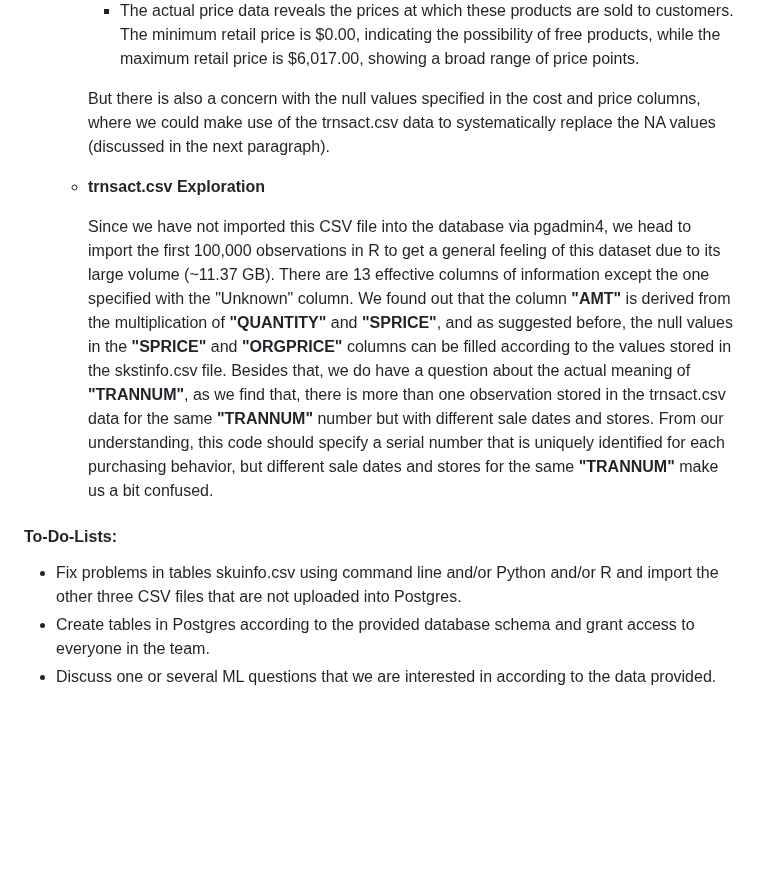
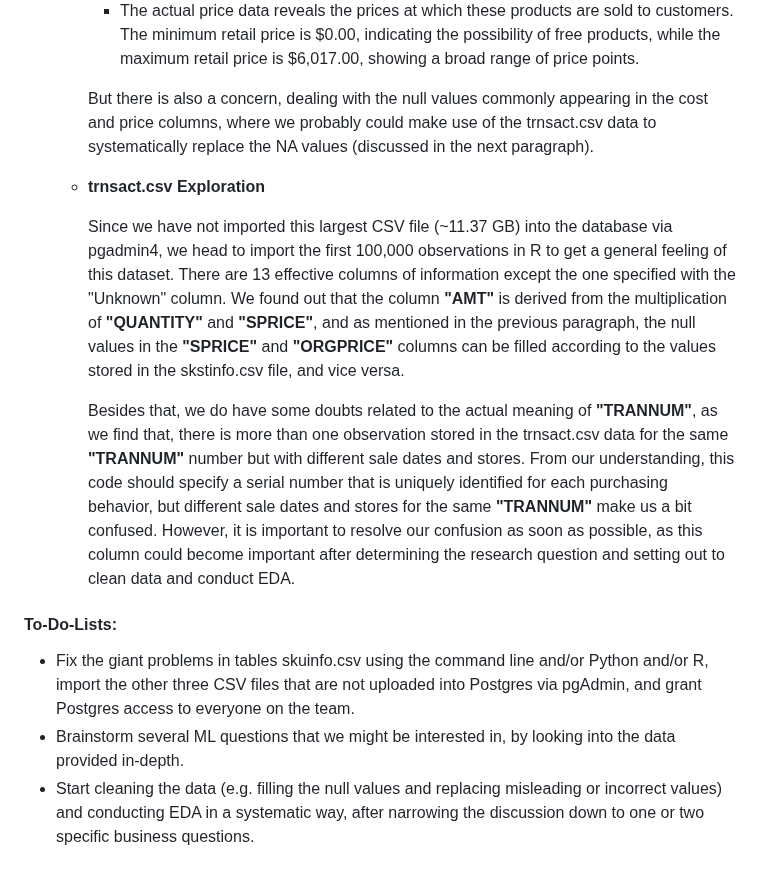
Before and after one commit to TianyuWu-Henry/MLDS400_Group5, a Markdown page: README.md, the part around the change. Rendered like a GitHub page; blank space fills up the shorter version.

```diff
--- a/README.md
+++ b/README.md
@@ -31,14 +31,16 @@ Group Members: Xiyi Lin, Omar Shatrat, Fanqi Song, Tianyu Wu
       - The cost data shows the cost associated with each SKU. The minimum cost is \$0, indicating that some products do not have cost, while the maximum cost is \$2700.00, which suggests a significant cost  variation among the products.
       - The actual price data reveals the prices at which these products are sold to customers. The minimum retail price is \$0.00, indicating the possibility of free products, while the maximum retail price is \$6,017.00, showing a broad range of price points.
 
-      But there is also a concern with the null values specified in the cost and price columns, where we could make use of the trnsact.csv data to systematically replace the NA values (discussed in the next paragraph).
+      But there is also a concern, dealing with the null values commonly appearing in the cost and price columns, where we probably could make use of the trnsact.csv data to systematically replace the NA values (discussed in the next paragraph).
 
 
     + **trnsact.csv Exploration**
 
-      Since we have not imported this CSV file into the database via pgadmin4, we head to import the first 100,000 observations in R to get a general feeling of this dataset due to its large volume (~11.37 GB). There are 13 effective columns of information except the one specified with the "Unknown" column. We found out that the column **"AMT"** is derived from the multiplication of **"QUANTITY"** and **"SPRICE"**, and as suggested before, the null values in the **"SPRICE"** and **"ORGPRICE"** columns can be filled according to the values stored in the skstinfo.csv file. Besides that, we do have a question about the actual meaning of **"TRANNUM"**, as we find that, there is more than one observation stored in the trnsact.csv data for the same **"TRANNUM"** number but with different sale dates and stores. From our understanding, this code should specify a serial number that is uniquely identified for each purchasing behavior, but different sale dates and stores for the same **"TRANNUM"** make us a bit confused.
+      Since we have not imported this largest CSV file (~11.37 GB) into the database via pgadmin4, we head to import the first 100,000 observations in R to get a general feeling of this dataset. There are 13 effective columns of information except the one specified with the "Unknown" column. We found out that the column **"AMT"** is derived from the multiplication of **"QUANTITY"** and **"SPRICE"**, and as mentioned in the previous paragraph, the null values in the **"SPRICE"** and **"ORGPRICE"** columns can be filled according to the values stored in the skstinfo.csv file, and vice versa.
+
+      Besides that, we do have some doubts related to the actual meaning of **"TRANNUM"**, as we find that, there is more than one observation stored in the trnsact.csv data for the same **"TRANNUM"** number but with different sale dates and stores. From our understanding, this code should specify a serial number that is uniquely identified for each purchasing behavior, but different sale dates and stores for the same **"TRANNUM"** make us a bit confused. However, it is important to resolve our confusion as soon as possible, as this column could become important after determining the research question and setting out to clean data and conduct EDA.
 
 #### To-Do-Lists:
-- Fix problems in tables skuinfo.csv using command line and/or Python and/or R and import the other three CSV files that are not uploaded into Postgres.
-- Create tables in Postgres according to the provided database schema and grant access to everyone in the team.
-- Discuss one or several ML questions that we are interested in according to the data provided.
+- Fix the giant problems in tables skuinfo.csv using the command line and/or Python and/or R, import the other three CSV files that are not uploaded into Postgres via pgAdmin, and grant Postgres access to everyone on the team.
+- Brainstorm several ML questions that we might be interested in, by looking into the data provided in-depth.
+- Start cleaning the data (e.g. filling the null values and replacing misleading or incorrect values) and conducting EDA in a systematic way, after narrowing the discussion down to one or two specific business questions.
```
